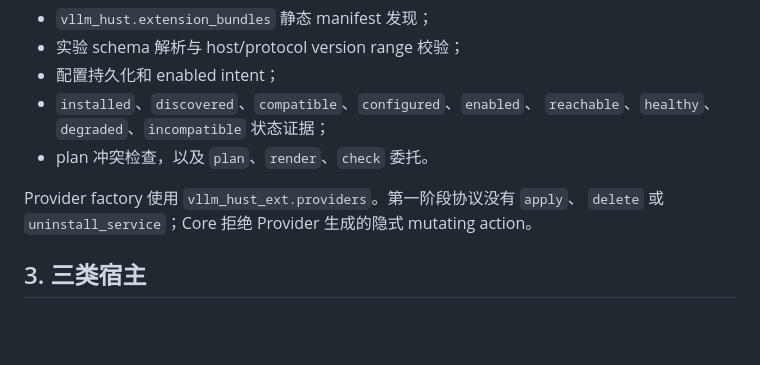
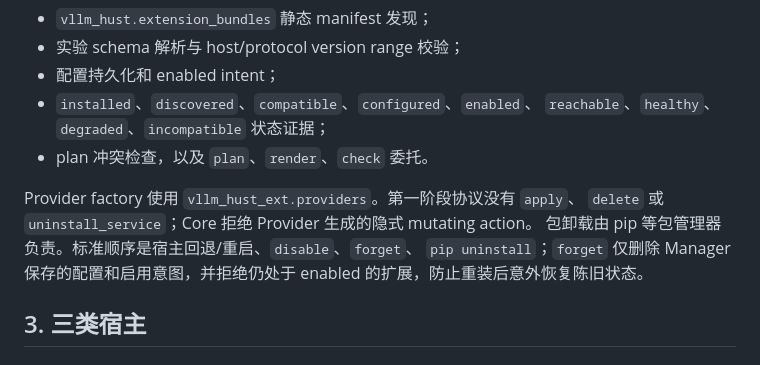
Before and after one commit to vLLM-HUST/vllm-hust-docs, a Markdown page: operations/extension-manager-host-provider-architecture.md, the part around the change. GitHub-like rendering; blank space fills up the shorter version.

Commit message:
docs: define safe extension uninstall state flow

```diff
--- a/operations/extension-manager-host-provider-architecture.md
+++ b/operations/extension-manager-host-provider-architecture.md
@@ -24,6 +24,9 @@ Core 只提供：
 
 Provider factory 使用 `vllm_hust_ext.providers`。第一阶段协议没有 `apply`、
 `delete` 或 `uninstall_service`；Core 拒绝 Provider 生成的隐式 mutating action。
+包卸载由 pip 等包管理器负责。标准顺序是宿主回退/重启、`disable`、`forget`、
+`pip uninstall`；`forget` 仅删除 Manager 保存的配置和启用意图，并拒绝仍处于
+enabled 的扩展，防止重装后意外恢复陈旧状态。
 
 ## 3. 三类宿主
 
```
